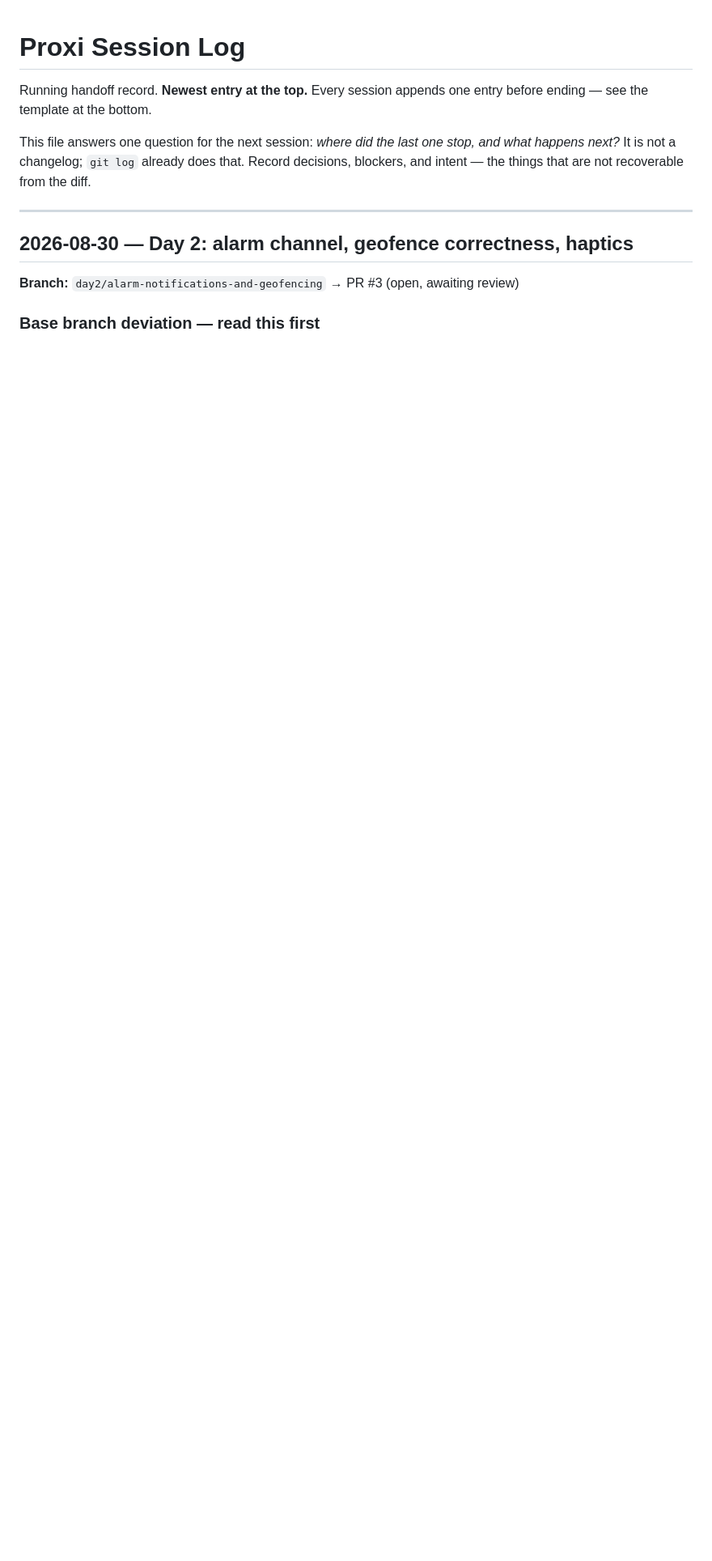
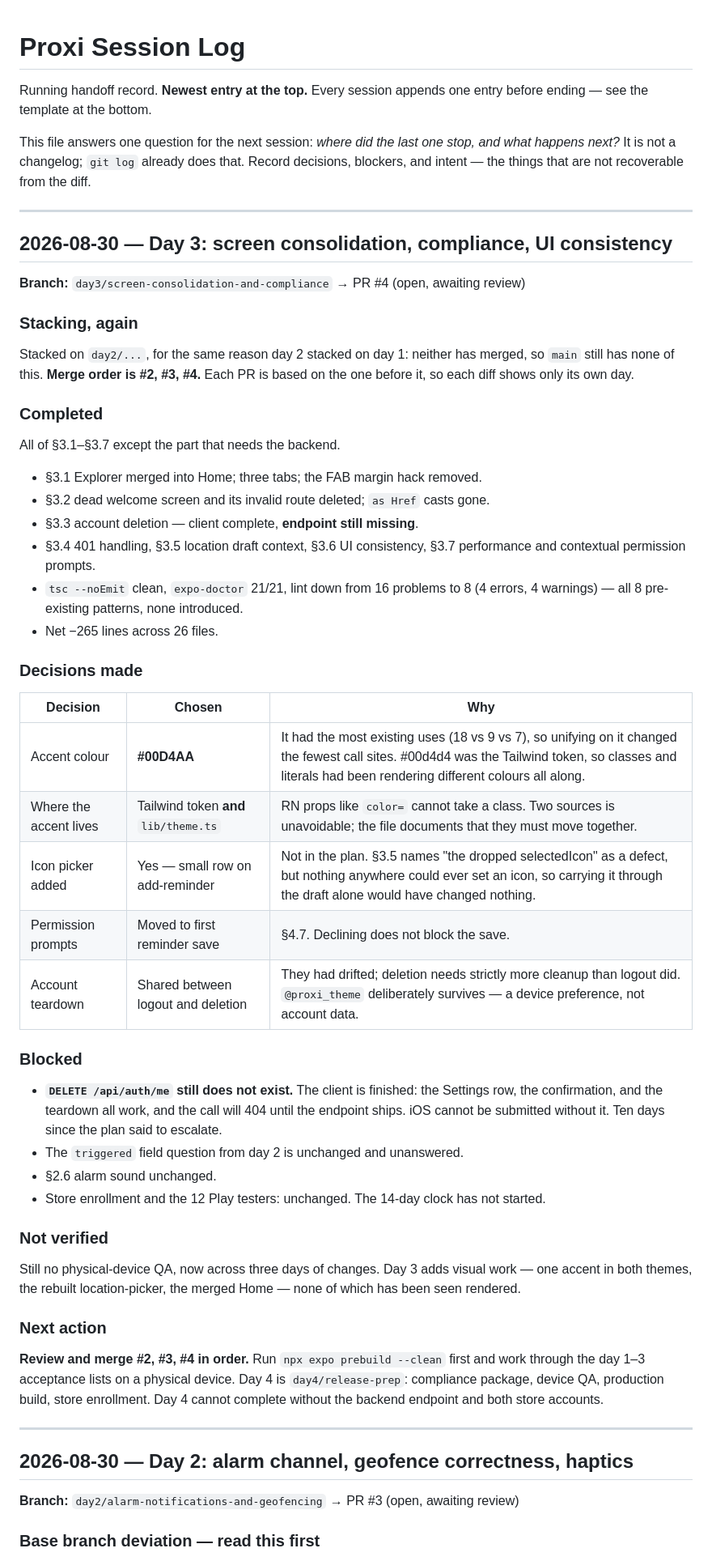
Before and after one commit to Justdan111/proxi-app, a Markdown page: SESSION_LOG.md, the part around the change. Shown at 81% size. Rendered like a GitHub page; blank space fills up the shorter version.

```diff
--- a/SESSION_LOG.md
+++ b/SESSION_LOG.md
@@ -6,6 +6,56 @@ before ending — see the template at the bottom.
 This file answers one question for the next session: *where did the last one stop, and
 what happens next?* It is not a changelog; `git log` already does that. Record decisions,
 blockers, and intent — the things that are not recoverable from the diff.
+
+---
+
+## 2026-08-30 — Day 3: screen consolidation, compliance, UI consistency
+
+**Branch:** `day3/screen-consolidation-and-compliance` → PR #4 (open, awaiting review)
+
+### Stacking, again
+Stacked on `day2/...`, for the same reason day 2 stacked on day 1: neither has merged, so
+`main` still has none of this. **Merge order is #2, #3, #4.** Each PR is based on the one
+before it, so each diff shows only its own day.
+
+### Completed
+All of §3.1–§3.7 except the part that needs the backend.
+- §3.1 Explorer merged into Home; three tabs; the FAB margin hack removed.
+- §3.2 dead welcome screen and its invalid route deleted; `as Href` casts gone.
+- §3.3 account deletion — client complete, **endpoint still missing**.
+- §3.4 401 handling, §3.5 location draft context, §3.6 UI consistency, §3.7 performance
+  and contextual permission prompts.
+- `tsc --noEmit` clean, `expo-doctor` 21/21, lint down from 16 problems to 8
+  (4 errors, 4 warnings) — all 8 pre-existing patterns, none introduced.
+- Net −265 lines across 26 files.
+
+### Decisions made
+| Decision | Chosen | Why |
+|---|---|---|
+| Accent colour | **#00D4AA** | It had the most existing uses (18 vs 9 vs 7), so unifying on it changed the fewest call sites. #00d4d4 was the Tailwind token, so classes and literals had been rendering different colours all along. |
+| Where the accent lives | Tailwind token **and** `lib/theme.ts` | RN props like `color=` cannot take a class. Two sources is unavoidable; the file documents that they must move together. |
+| Icon picker added | Yes — small row on add-reminder | Not in the plan. §3.5 names "the dropped selectedIcon" as a defect, but nothing anywhere could ever set an icon, so carrying it through the draft alone would have changed nothing. |
+| Permission prompts | Moved to first reminder save | §4.7. Declining does not block the save. |
+| Account teardown | Shared between logout and deletion | They had drifted; deletion needs strictly more cleanup than logout did. `@proxi_theme` deliberately survives — a device preference, not account data. |
+
+### Blocked
+- **`DELETE /api/auth/me` still does not exist.** The client is finished: the Settings row,
+  the confirmation, and the teardown all work, and the call will 404 until the endpoint
+  ships. iOS cannot be submitted without it. Ten days since the plan said to escalate.
+- The `triggered` field question from day 2 is unchanged and unanswered.
+- §2.6 alarm sound unchanged.
+- Store enrollment and the 12 Play testers: unchanged. The 14-day clock has not started.
+
+### Not verified
+Still no physical-device QA, now across three days of changes. Day 3 adds visual work —
+one accent in both themes, the rebuilt location-picker, the merged Home — none of which
+has been seen rendered.
+
+### Next action
+**Review and merge #2, #3, #4 in order.** Run `npx expo prebuild --clean` first and work
+through the day 1–3 acceptance lists on a physical device. Day 4 is `day4/release-prep`:
+compliance package, device QA, production build, store enrollment. Day 4 cannot complete
+without the backend endpoint and both store accounts.
 
 ---
 
```
Also changed, not shown: AUDIT_REPORT.md (+30 -0 lines).
